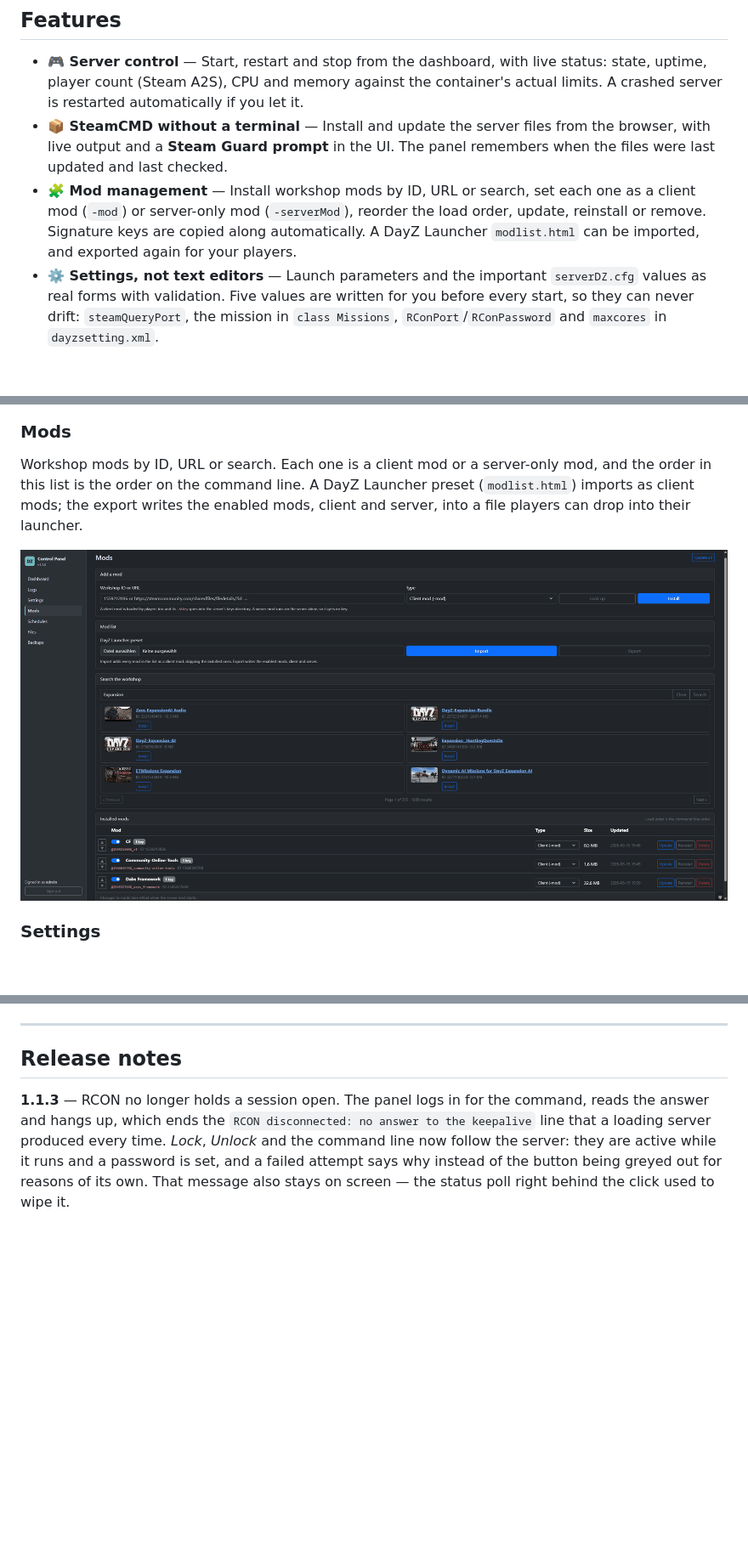
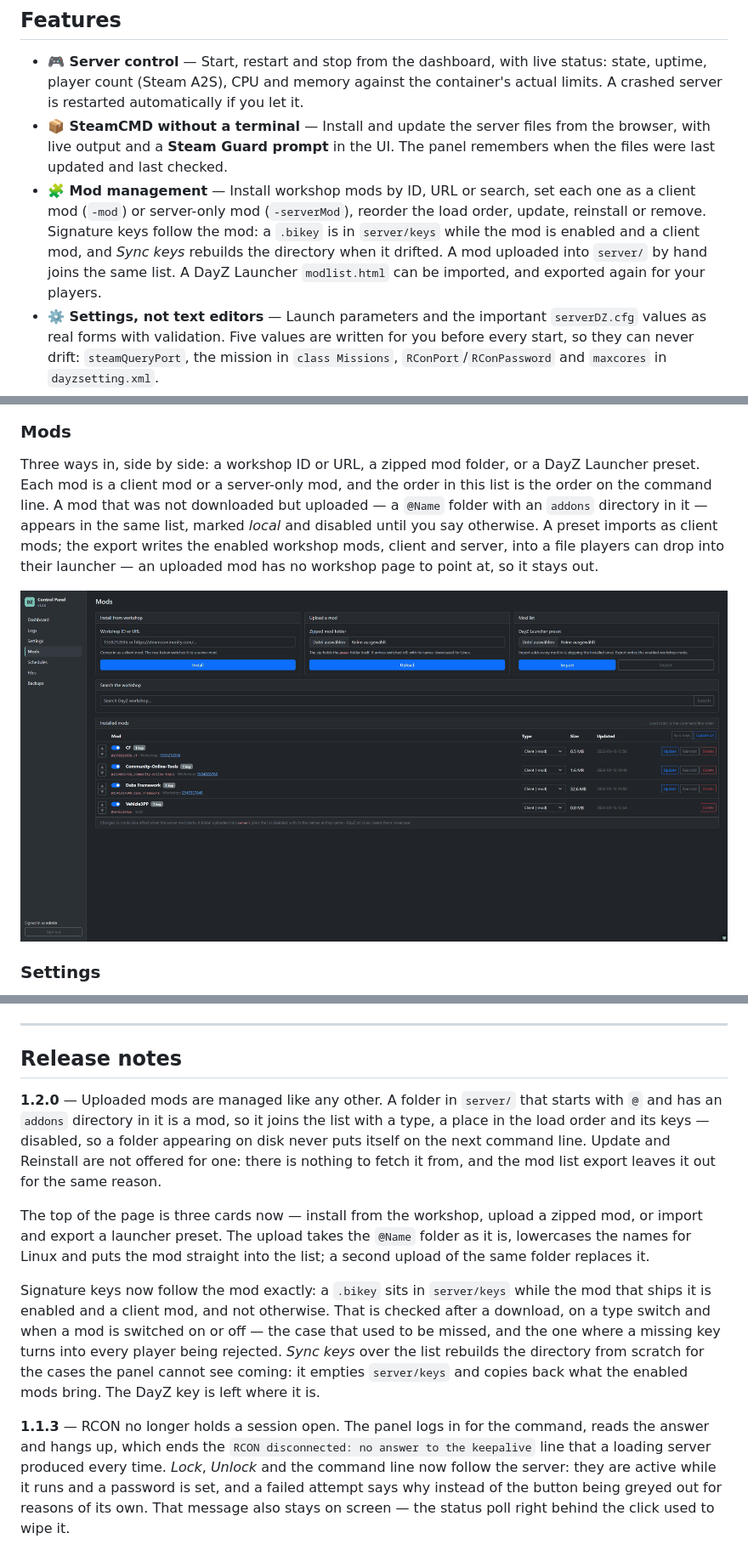
Before and after one commit to finex7070/dayz-docker-cp, a Markdown page: README.md, 3 parts joined by grey strips. Shown at 85% size. Rendered like a GitHub page; pictures changed too: docs/img/mods.png; blank space fills up the shorter version.

```diff
--- a/README.md
+++ b/README.md
@@ -36,9 +36,11 @@ Delete the container, keep the volume, and your server is unchanged.
   panel remembers when the files were last updated and last checked.
 - **🧩 Mod management** — Install workshop mods by ID, URL or search, set each
   one as a client mod (`-mod`) or server-only mod (`-serverMod`), reorder the
-  load order, update, reinstall or remove. Signature keys are copied along
-  automatically. A DayZ Launcher `modlist.html` can be imported, and exported
-  again for your players.
+  load order, update, reinstall or remove. Signature keys follow the mod: a
+  `.bikey` is in `server/keys` while the mod is enabled and a client mod, and
+  *Sync keys* rebuilds the directory when it drifted. A mod uploaded into
+  `server/` by hand joins the same list. A DayZ Launcher `modlist.html` can be
+  imported, and exported again for your players.
 - **⚙️ Settings, not text editors** — Launch parameters and the important
   `serverDZ.cfg` values as real forms with validation. Five values are written
   for you before every start, so they can never drift: `steamQueryPort`, the
@@ -84,11 +86,14 @@ and the server's own output streaming in — with an RCON prompt underneath it.
 
 ### Mods
 
-Workshop mods by ID, URL or search. Each one is a client mod or a server-only
-mod, and the order in this list is the order on the command line. A DayZ
-Launcher preset (`modlist.html`) imports as client mods; the export writes the
-enabled mods, client and server, into a file players can drop into their
-launcher.
+Three ways in, side by side: a workshop ID or URL, a zipped mod folder, or a
+DayZ Launcher preset. Each mod is a client mod or a server-only mod, and the
+order in this list is the order on the command line. A mod that was not
+downloaded but uploaded — a `@Name` folder with an `addons` directory in it —
+appears in the same list, marked *local* and disabled until you say otherwise.
+A preset imports as client mods; the export writes the enabled workshop mods,
+client and server, into a file players can drop into their launcher — an
+uploaded mod has no workshop page to point at, so it stays out.
 
 ![Mods](docs/img/mods.png)
 
@@ -314,6 +319,27 @@ re-download those.
 
 ## Release notes
 
+**1.2.0** — Uploaded mods are managed like any other. A folder in `server/`
+that starts with `@` and has an `addons` directory in it is a mod, so it joins
+the list with a type, a place in the load order and its keys — disabled, so a
+folder appearing on disk never puts itself on the next command line. Update and
+Reinstall are not offered for one: there is nothing to fetch it from, and the
+mod list export leaves it out for the same reason.
+
+The top of the page is three cards now — install from the workshop, upload a
+zipped mod, or import and export a launcher preset. The upload takes the
+`@Name` folder as it is, lowercases the names for Linux and puts the mod
+straight into the list; a second upload of the same folder replaces it.
+
+Signature keys now follow the mod exactly: a `.bikey` sits in `server/keys`
+while the mod that ships it is enabled and a client mod, and not otherwise.
+That is checked after a download, on a type switch and when a mod is switched
+on or off — the case that used to be missed, and the one where a missing key
+turns into every player being rejected. *Sync keys* over the list rebuilds the
+directory from scratch for the cases the panel cannot see coming: it empties
+`server/keys` and copies back what the enabled mods bring. The DayZ key is left
+where it is.
+
 **1.1.3** — RCON no longer holds a session open. The panel logs in for the
 command, reads the answer and hangs up, which ends the `RCON disconnected: no
 answer to the keepalive` line that a loading server produced every time. *Lock*,
```
Also changed, not shown: PLAN.md (+24 -2 lines), 5 other files.
